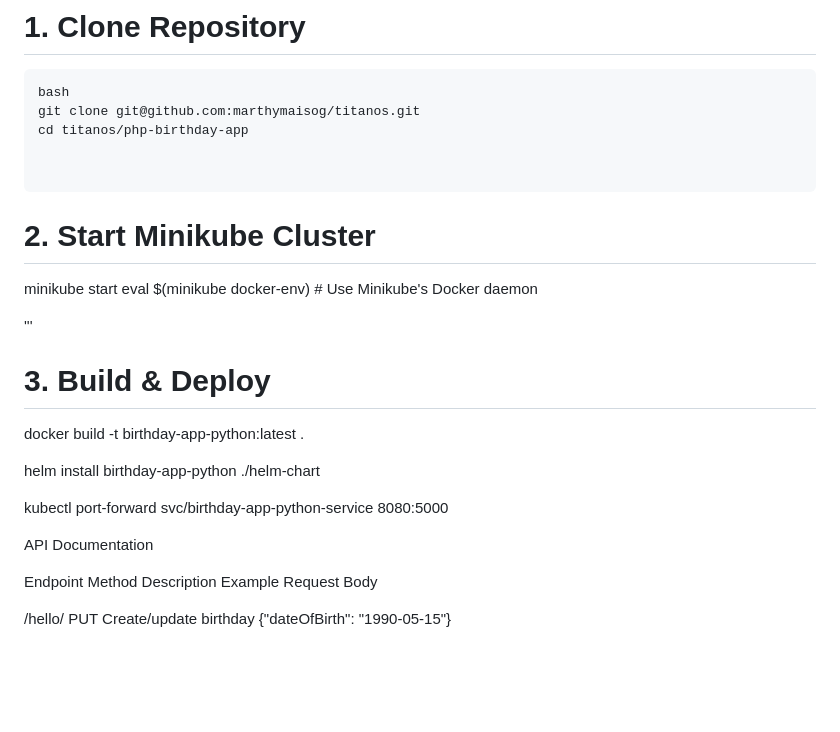
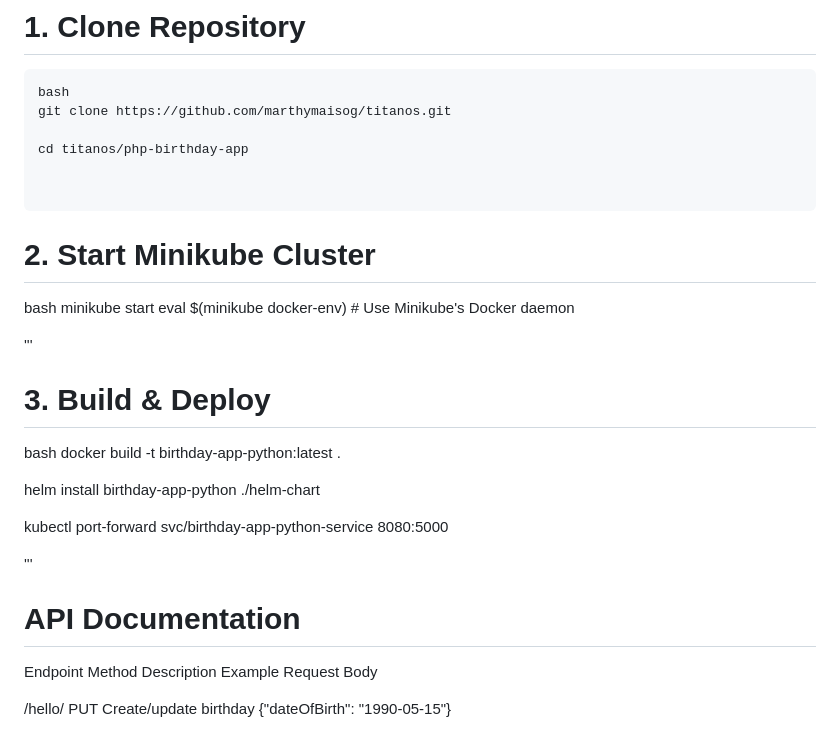
Before and after one commit to marthymaisog/birthday_api, a Markdown page: README.md, the part around the change. Rendered like a GitHub page; blank space fills up the shorter version.

````diff
--- a/README.md
+++ b/README.md
@@ -60,13 +60,16 @@ A simple Kubernetes-based application that manages user birthdays through REST A
 # 1. Clone Repository
 ```
 bash
-git clone git@github.com:marthymaisog/titanos.git
+git clone https://github.com/marthymaisog/titanos.git
+
 cd titanos/php-birthday-app
 
 
 ```
 
 # 2. Start Minikube Cluster
+
+bash
 minikube start
 eval $(minikube docker-env)  # Use Minikube's Docker daemon
 
@@ -74,13 +77,16 @@ eval $(minikube docker-env)  # Use Minikube's Docker daemon
 
 # 3. Build & Deploy
 
+bash
 docker build -t birthday-app-python:latest .
 
 helm install birthday-app-python ./helm-chart
 
 kubectl port-forward svc/birthday-app-python-service 8080:5000
 
-API Documentation
+'''
+
+# API Documentation
 
 Endpoint	Method	Description	Example Request Body
 
````
